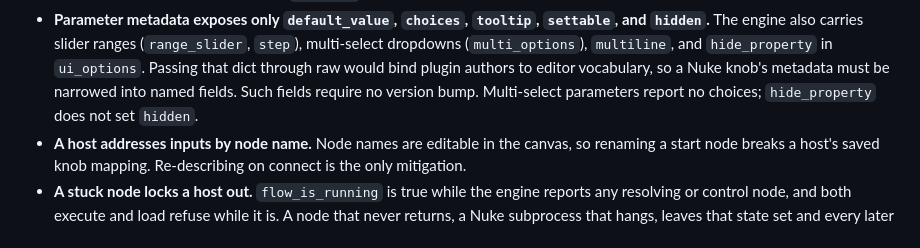
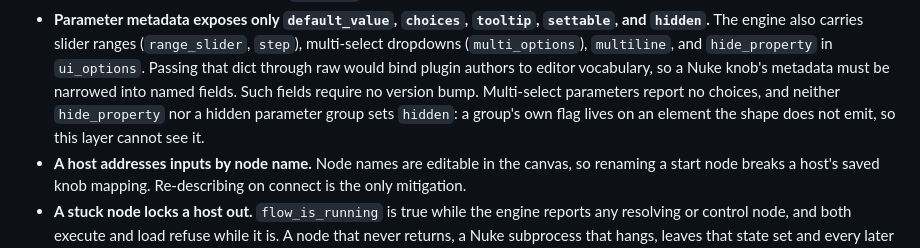
Before and after one commit to griptape-ai/griptape-nodes-library-nuke, a Markdown page: nuke_host_api/README.md, the part around the change. Rendered like a GitHub page.

```diff
--- a/nuke_host_api/README.md
+++ b/nuke_host_api/README.md
@@ -603,8 +603,9 @@ Without that guard, a rename propagated through the tests can leave the suite gr
   The engine also carries slider ranges (`range_slider`, `step`), multi-select dropdowns
   (`multi_options`), `multiline`, and `hide_property` in `ui_options`. Passing that dict through raw
   would bind plugin authors to editor vocabulary, so a Nuke knob's metadata must be narrowed into
-  named fields. Such fields require no version bump. Multi-select parameters report no choices;
-  `hide_property` does not set `hidden`.
+  named fields. Such fields require no version bump. Multi-select parameters report no choices, and
+  neither `hide_property` nor a hidden parameter group sets `hidden`: a group's own flag lives on an
+  element the shape does not emit, so this layer cannot see it.
 - **A host addresses inputs by node name.** Node names are editable in the canvas, so
   renaming a start node breaks a host's saved knob mapping. Re-describing on connect is the
   only mitigation.
```
Also changed, not shown: nuke_host_api/INTEGRATION.md (+4 -2 lines).
